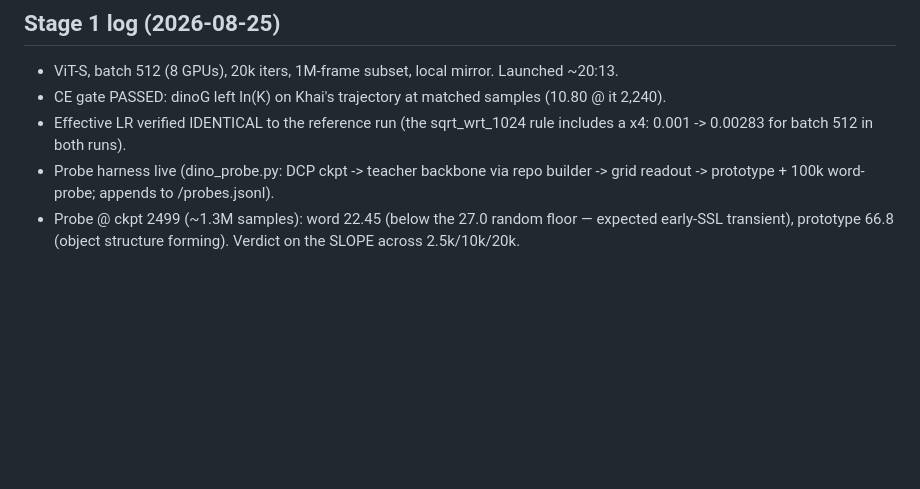
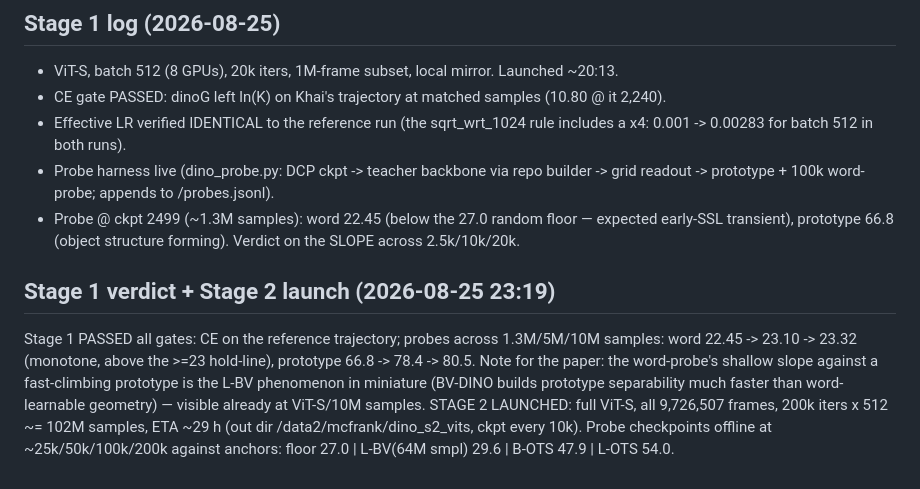
Before and after one commit to mcfrank/vlm-headcam, a Markdown page: notes/DINO_RETRAIN.md, the part around the change. GitHub-like rendering; blank space fills up the shorter version.

Commit message:
Stage 1 PASSED (word probe monotone above hold-line, proto 80.5); Stage 2 launched: full ViT-S, 9.7M frames, 102M samples, ~29h

```diff
--- a/notes/DINO_RETRAIN.md
+++ b/notes/DINO_RETRAIN.md
@@ -77,3 +77,15 @@ Node etiquette: coordinate around the shared queue; runs are resumable from ckpt
 - Probe @ ckpt 2499 (~1.3M samples): word 22.45 (below the 27.0 random floor — expected
   early-SSL transient), prototype 66.8 (object structure forming). Verdict on the SLOPE
   across 2.5k/10k/20k.
+
+
+## Stage 1 verdict + Stage 2 launch (2026-08-25 23:19)
+Stage 1 PASSED all gates: CE on the reference trajectory; probes across 1.3M/5M/10M samples:
+word 22.45 -> 23.10 -> 23.32 (monotone, above the >=23 hold-line), prototype 66.8 -> 78.4 ->
+80.5. Note for the paper: the word-probe's shallow slope against a fast-climbing prototype is
+the L-BV phenomenon in miniature (BV-DINO builds prototype separability much faster than
+word-learnable geometry) — visible already at ViT-S/10M samples.
+STAGE 2 LAUNCHED: full ViT-S, all 9,726,507 frames, 200k iters x 512 ~= 102M samples,
+ETA ~29 h (out dir /data2/mcfrank/dino_s2_vits, ckpt every 10k). Probe checkpoints offline
+at ~25k/50k/100k/200k against anchors: floor 27.0 | L-BV(64M smpl) 29.6 | B-OTS 47.9 |
+L-OTS 54.0.
```
